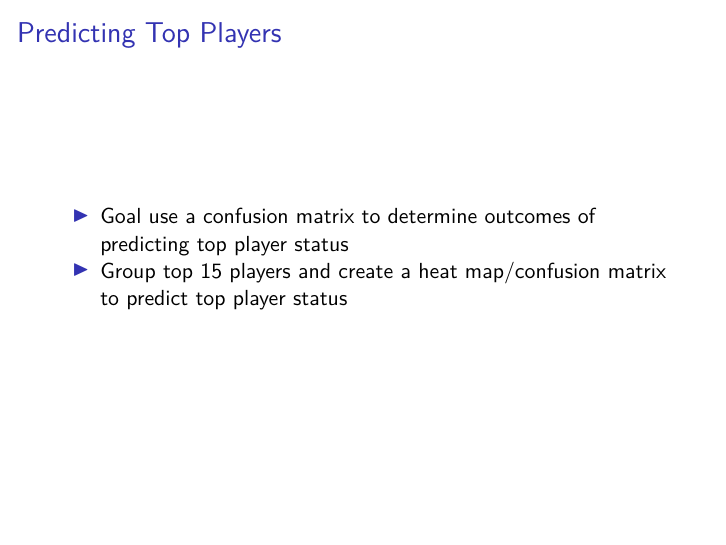
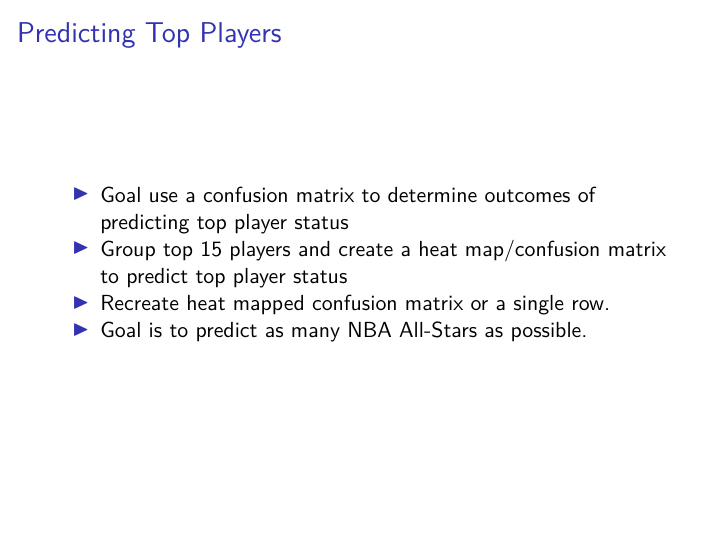
Before and after one commit to stat400-csu/project-5, an R Markdown document (Draft Presentation.Rmd): page 2 of 2. Rendered offline with R 4.5, knitr and Pandoc, then LaTeX, with nearby package versions.

Commit message:
updates to presentation

```diff
--- a/Draft Presentation.Rmd
+++ b/Draft Presentation.Rmd
@@ -13,3 +13,5 @@ knitr::opts_chunk$set(echo = FALSE)
 
 - Goal use a confusion matrix to determine outcomes of predicting top player status
 - Group top 15 players and create a heat map/confusion matrix to predict top player status
+- Recreate heat mapped confusion matrix or a single row.
+- Goal is to predict as many NBA All-Stars as possible.
```
Also changed, not shown: data/scraped_data.Rmd (added, +4 -0 lines), Draft-Presentation.pdf.
